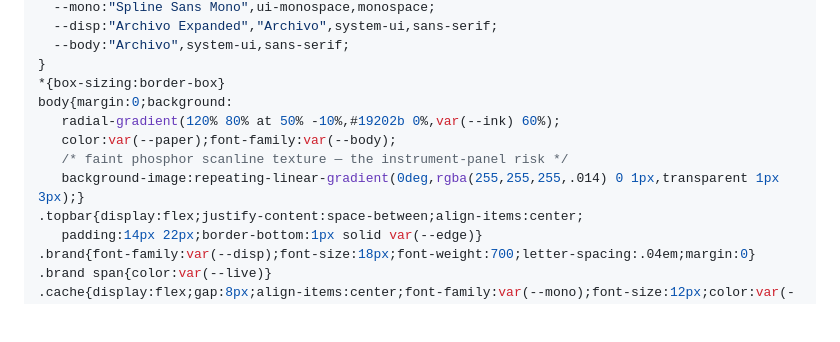
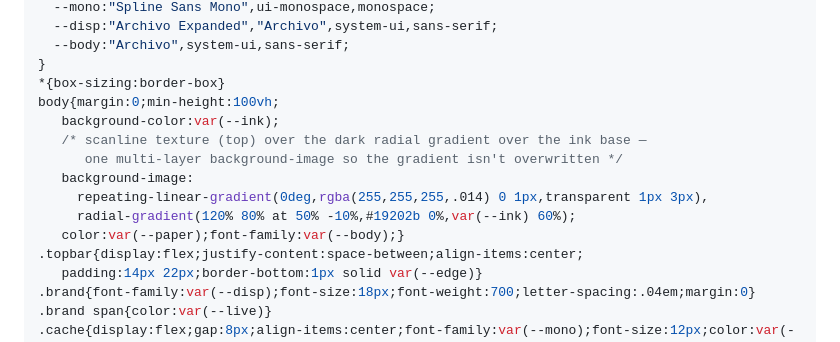
Before and after one commit to hahacapital/feiyangyang, a Markdown page: docs/2026-06-26-webservice-plan.md, the part around the change. GitHub-like rendering; blank space fills up the shorter version.

Commit message:
docs(plan): fix body background CSS to match the Task 8 fix

```diff
--- a/docs/2026-06-26-webservice-plan.md
+++ b/docs/2026-06-26-webservice-plan.md
@@ -1546,11 +1546,14 @@ git commit -m "feat(webapp): opt-in idle auto-stop (ECS desiredCount=0) + policy
   --body:"Archivo",system-ui,sans-serif;
 }
 *{box-sizing:border-box}
-body{margin:0;background:
-   radial-gradient(120% 80% at 50% -10%,#19202b 0%,var(--ink) 60%);
-   color:var(--paper);font-family:var(--body);
-   /* faint phosphor scanline texture — the instrument-panel risk */
-   background-image:repeating-linear-gradient(0deg,rgba(255,255,255,.014) 0 1px,transparent 1px 3px);}
+body{margin:0;min-height:100vh;
+   background-color:var(--ink);
+   /* scanline texture (top) over the dark radial gradient over the ink base —
+      one multi-layer background-image so the gradient isn't overwritten */
+   background-image:
+     repeating-linear-gradient(0deg,rgba(255,255,255,.014) 0 1px,transparent 1px 3px),
+     radial-gradient(120% 80% at 50% -10%,#19202b 0%,var(--ink) 60%);
+   color:var(--paper);font-family:var(--body);}
 .topbar{display:flex;justify-content:space-between;align-items:center;
    padding:14px 22px;border-bottom:1px solid var(--edge)}
 .brand{font-family:var(--disp);font-size:18px;font-weight:700;letter-spacing:.04em;margin:0}
```
